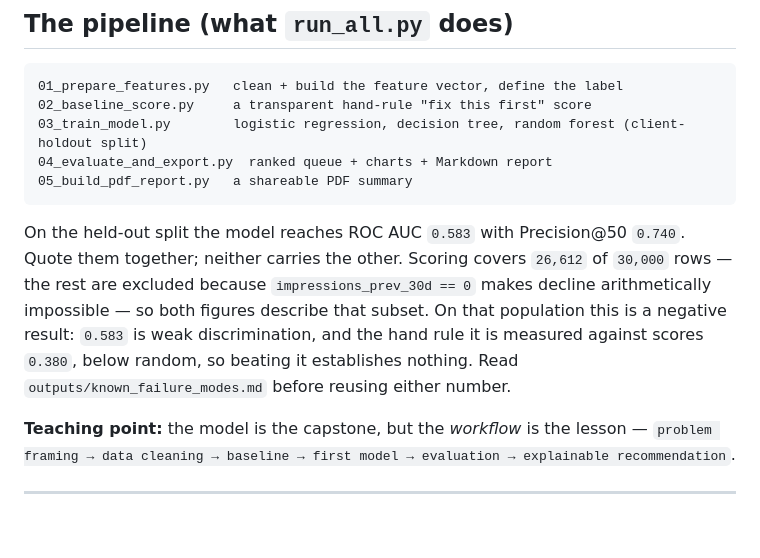
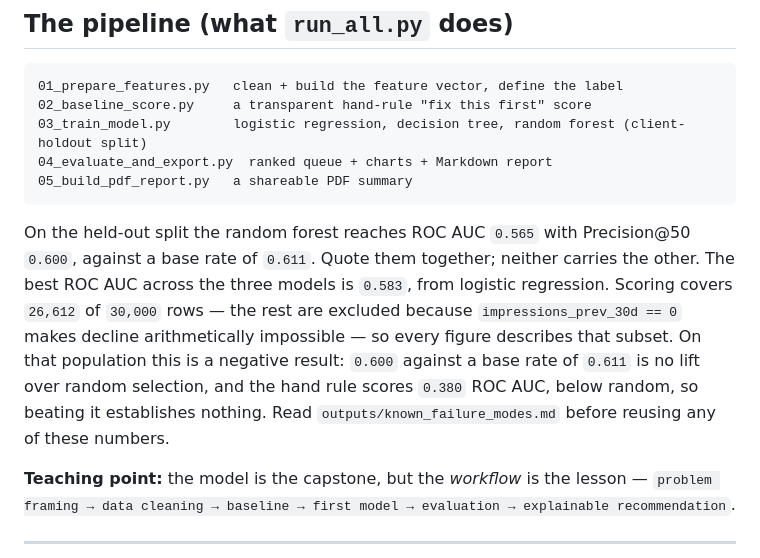
Before and after one commit to Jericho-Ram/FlyRank-Internship-ML, a Markdown page: README.md, the part around the change. GitHub-like rendering; blank space fills up the shorter version.

Commit message:
Update README.md
paper: correct P@50 to filtered random forest figure

````diff
--- a/README.md
+++ b/README.md
@@ -103,11 +103,13 @@ That runs the whole pipeline on the bundled sample and writes results to `output
 05_build_pdf_report.py   a shareable PDF summary
 ```
 
-On the held-out split the model reaches ROC AUC `0.583` with Precision@50 `0.740`. Quote them together; neither carries
-the other. Scoring covers `26,612` of `30,000` rows — the rest are excluded because `impressions_prev_30d == 0` makes
-decline arithmetically impossible — so both figures describe that subset. On that population this is a negative result:
-`0.583` is weak discrimination, and the hand rule it is measured against scores `0.380`, below random, so beating it
-establishes nothing. Read `outputs/known_failure_modes.md` before reusing either number.
+On the held-out split the random forest reaches ROC AUC `0.565` with Precision@50 `0.600`, against a base rate of
+`0.611`. Quote them together; neither carries the other. The best ROC AUC across the three models is `0.583`, from
+logistic regression. Scoring covers `26,612` of `30,000` rows — the rest are excluded because
+`impressions_prev_30d == 0` makes decline arithmetically impossible — so every figure describes that subset. On that
+population this is a negative result: `0.600` against a base rate of `0.611` is no lift over random selection, and the
+hand rule scores `0.380` ROC AUC, below random, so beating it establishes nothing. Read
+`outputs/known_failure_modes.md` before reusing any of these numbers.
 
 **Teaching point:** the model is the capstone, but the *workflow* is the lesson —
 `problem framing → data cleaning → baseline → first model → evaluation → explainable recommendation`.
````
